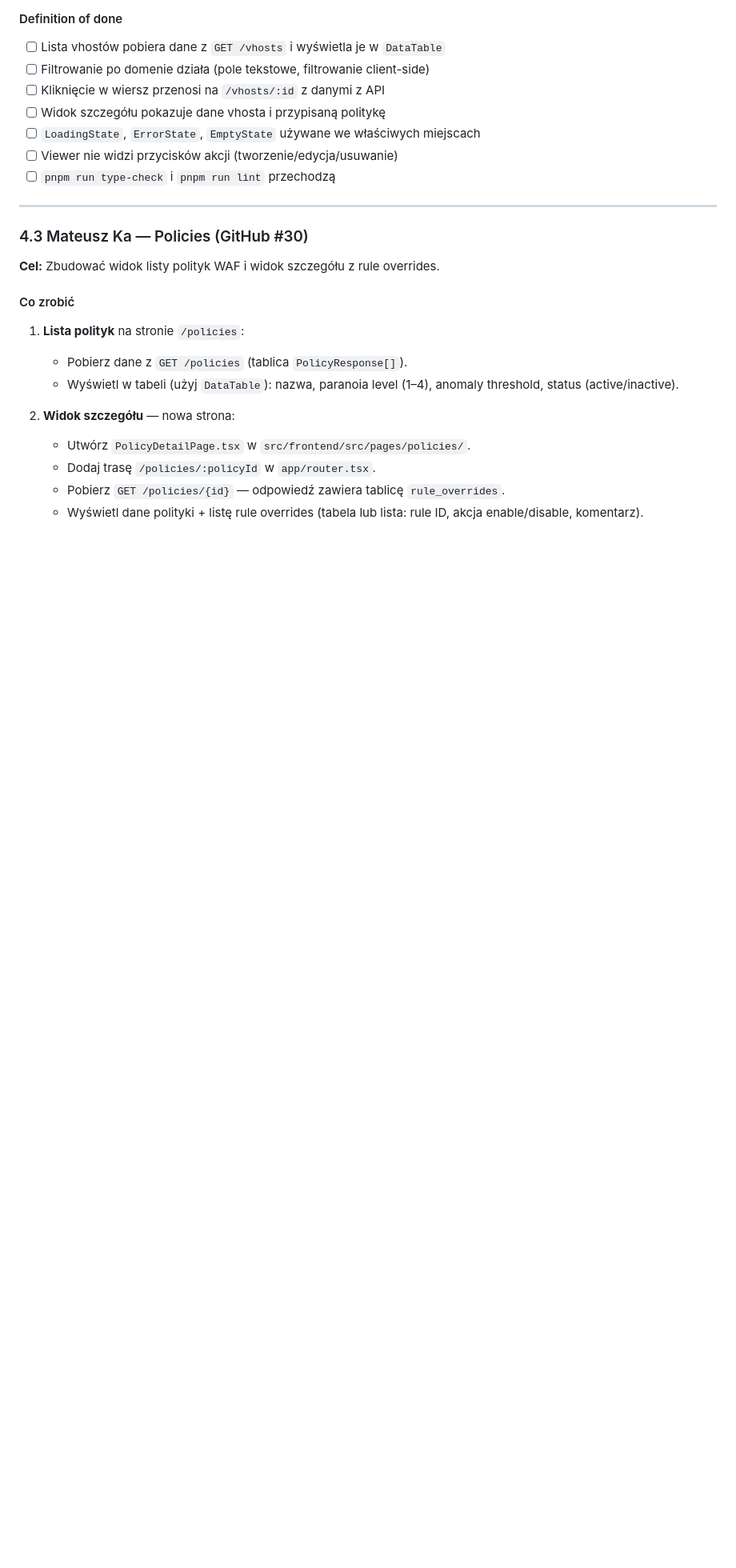
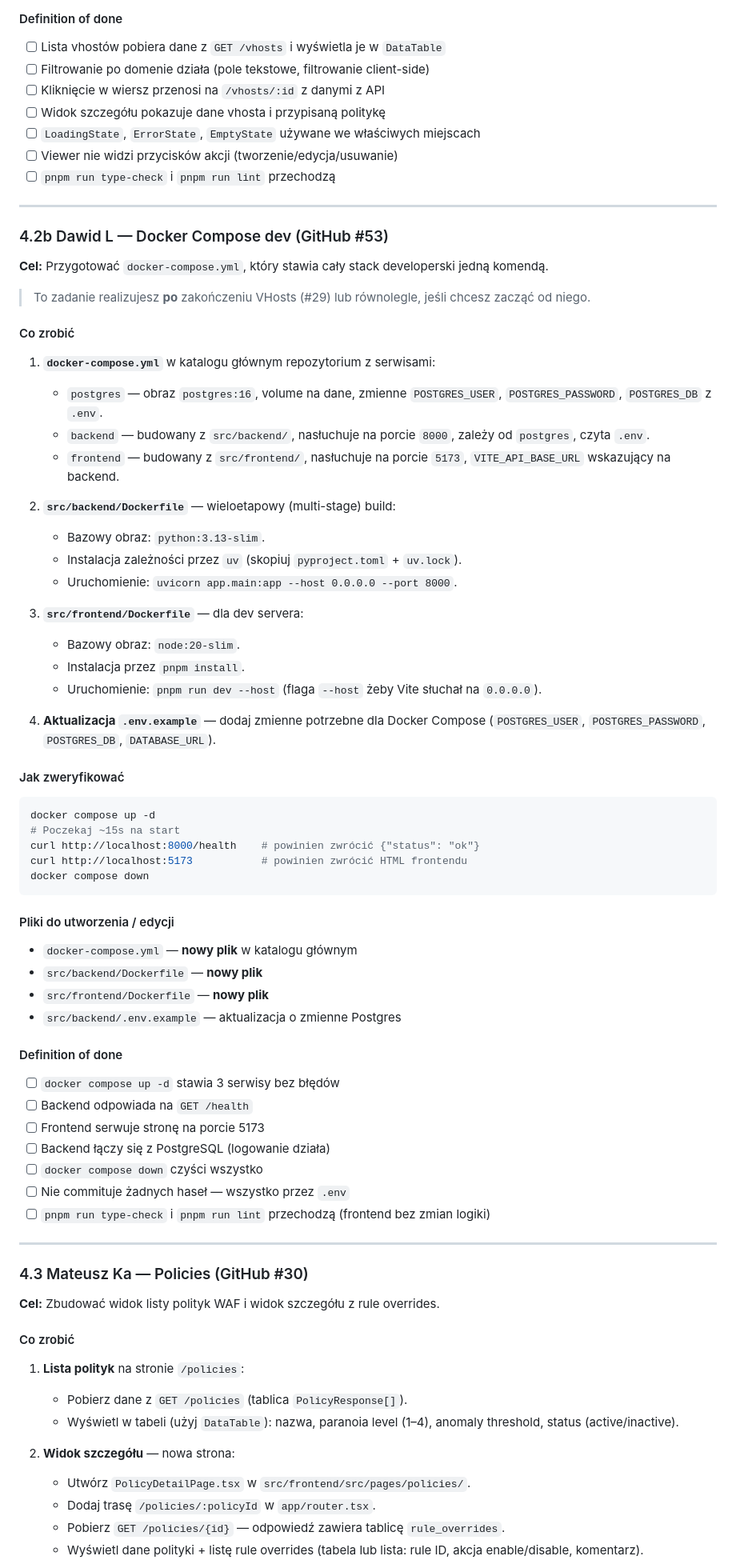
Before and after one commit to bihius/guard-proxy, a Markdown page: docs/course-team-handoff.md, the part around one of its changes. Shown at 80% size. Drawn GitHub-style; blank space fills up the shorter version.

````diff
--- a/docs/course-team-handoff.md
+++ b/docs/course-team-handoff.md
@@ -240,6 +240,60 @@ const { hasRole } = useAuth();
 
 ---
 
+### 4.2b Dawid L — Docker Compose dev (GitHub #53)
+
+**Cel:** Przygotować `docker-compose.yml`, który stawia cały stack developerski jedną komendą.
+
+> To zadanie realizujesz **po** zakończeniu VHosts (#29) lub równolegle, jeśli chcesz zacząć od niego.
+
+#### Co zrobić
+
+1. **`docker-compose.yml`** w katalogu głównym repozytorium z serwisami:
+   - `postgres` — obraz `postgres:16`, volume na dane, zmienne `POSTGRES_USER`, `POSTGRES_PASSWORD`, `POSTGRES_DB` z `.env`.
+   - `backend` — budowany z `src/backend/`, nasłuchuje na porcie `8000`, zależy od `postgres`, czyta `.env`.
+   - `frontend` — budowany z `src/frontend/`, nasłuchuje na porcie `5173`, `VITE_API_BASE_URL` wskazujący na backend.
+
+2. **`src/backend/Dockerfile`** — wieloetapowy (multi-stage) build:
+   - Bazowy obraz: `python:3.13-slim`.
+   - Instalacja zależności przez `uv` (skopiuj `pyproject.toml` + `uv.lock`).
+   - Uruchomienie: `uvicorn app.main:app --host 0.0.0.0 --port 8000`.
+
+3. **`src/frontend/Dockerfile`** — dla dev servera:
+   - Bazowy obraz: `node:20-slim`.
+   - Instalacja przez `pnpm install`.
+   - Uruchomienie: `pnpm run dev --host` (flaga `--host` żeby Vite słuchał na `0.0.0.0`).
+
+4. **Aktualizacja `.env.example`** — dodaj zmienne potrzebne dla Docker Compose (`POSTGRES_USER`, `POSTGRES_PASSWORD`, `POSTGRES_DB`, `DATABASE_URL`).
+
+#### Jak zweryfikować
+
+```bash
+docker compose up -d
+# Poczekaj ~15s na start
+curl http://localhost:8000/health    # powinien zwrócić {"status": "ok"}
+curl http://localhost:5173           # powinien zwrócić HTML frontendu
+docker compose down
+```
+
+#### Pliki do utworzenia / edycji
+
+- `docker-compose.yml` — **nowy plik** w katalogu głównym
+- `src/backend/Dockerfile` — **nowy plik**
+- `src/frontend/Dockerfile` — **nowy plik**
+- `src/backend/.env.example` — aktualizacja o zmienne Postgres
+
+#### Definition of done
+
+- [ ] `docker compose up -d` stawia 3 serwisy bez błędów
+- [ ] Backend odpowiada na `GET /health`
+- [ ] Frontend serwuje stronę na porcie 5173
+- [ ] Backend łączy się z PostgreSQL (logowanie działa)
+- [ ] `docker compose down` czyści wszystko
+- [ ] Nie commituje żadnych haseł — wszystko przez `.env`
+- [ ] `pnpm run type-check` i `pnpm run lint` przechodzą (frontend bez zmian logiki)
+
+---
+
 ### 4.3 Mateusz Ka — Policies (GitHub #30)
 
 **Cel:** Zbudować widok listy polityk WAF i widok szczegółu z rule overrides.
````
Also changed, not shown: other parts of docs/course-team-handoff.md (+59 -1 lines).
